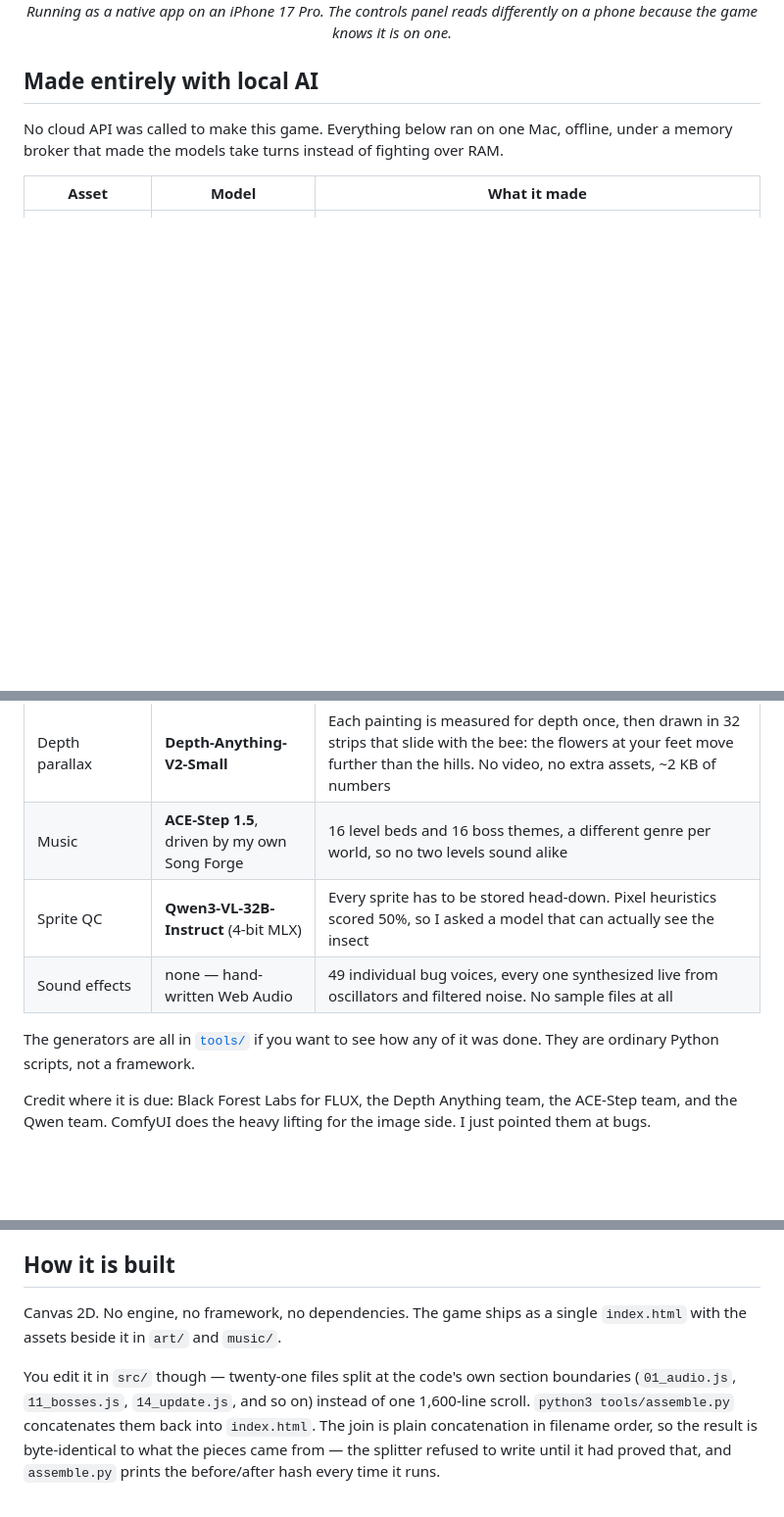
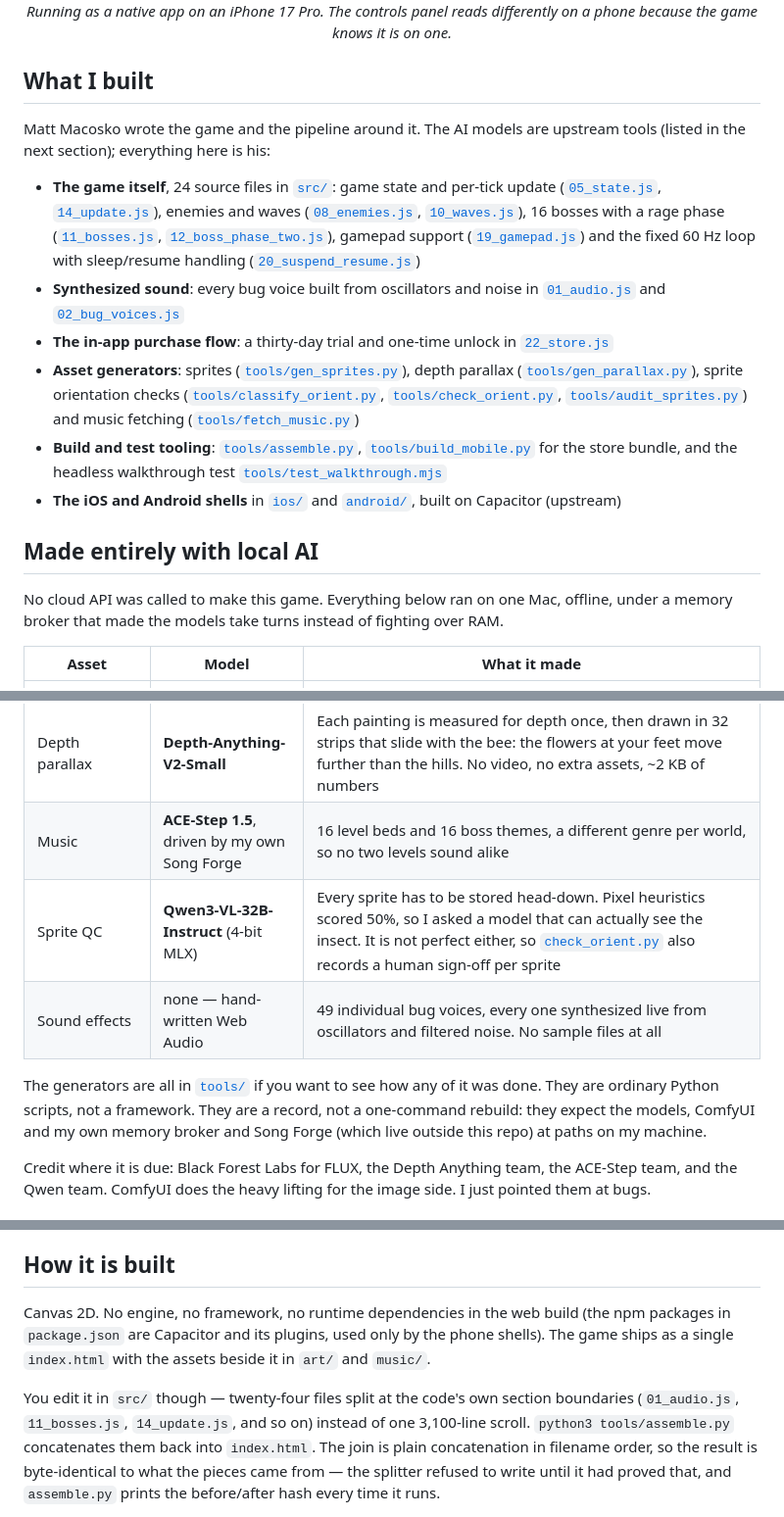
Before and after one commit to nicedreamzapp/hive-strike, a Markdown page: README.md, 3 parts joined by grey strips. Shown at 98% size. Drawn GitHub-style; blank space fills up the shorter version.

Commit message:
README: add What I built, fix stale file/line counts, state test and generator limits
Co-Authored-By: Claude Opus 5.5 <noreply@anthropic.com>
Claude-Session: https://claude.ai/code/session_01CXngstDTVgMPL5nxwsL1Xx

```diff
--- a/README.md
+++ b/README.md
@@ -28,6 +31,17 @@ kinds of insect, and every single asset in it was generated on the Mac sitting o
   differently on a phone because the game knows it is on one.</em>
 </p>
 
+## What I built
+
+Matt Macosko wrote the game and the pipeline around it. The AI models are upstream tools (listed in the next section); everything here is his:
+
+- **The game itself**, 24 source files in [`src/`](src/): game state and per-tick update ([`05_state.js`](src/05_state.js), [`14_update.js`](src/14_update.js)), enemies and waves ([`08_enemies.js`](src/08_enemies.js), [`10_waves.js`](src/10_waves.js)), 16 bosses with a rage phase ([`11_bosses.js`](src/11_bosses.js), [`12_boss_phase_two.js`](src/12_boss_phase_two.js)), gamepad support ([`19_gamepad.js`](src/19_gamepad.js)) and the fixed 60 Hz loop with sleep/resume handling ([`20_suspend_resume.js`](src/20_suspend_resume.js))
+- **Synthesized sound**: every bug voice built from oscillators and noise in [`01_audio.js`](src/01_audio.js) and [`02_bug_voices.js`](src/02_bug_voices.js)
+- **The in-app purchase flow**: a thirty-day trial and one-time unlock in [`22_store.js`](src/22_store.js)
+- **Asset generators**: sprites ([`tools/gen_sprites.py`](tools/gen_sprites.py)), depth parallax ([`tools/gen_parallax.py`](tools/gen_parallax.py)), sprite orientation checks ([`tools/classify_orient.py`](tools/classify_orient.py), [`tools/check_orient.py`](tools/check_orient.py), [`tools/audit_sprites.py`](tools/audit_sprites.py)) and music fetching ([`tools/fetch_music.py`](tools/fetch_music.py))
+- **Build and test tooling**: [`tools/assemble.py`](tools/assemble.py), [`tools/build_mobile.py`](tools/build_mobile.py) for the store bundle, and the headless walkthrough test [`tools/test_walkthrough.mjs`](tools/test_walkthrough.mjs)
+- **The iOS and Android shells** in [`ios/`](ios/) and [`android/`](android/), built on Capacitor (upstream)
+
 ## Made entirely with local AI
 
 No cloud API was called to make this game. Everything below ran on one Mac, offline,
@@ -39,11 +53,13 @@ under a memory broker that made the models take turns instead of fighting over R
 | Level backgrounds | **FLUX.1-dev** | 16 painted bird's-eye scenes, one per world, in one consistent style |
 | Depth parallax | **Depth-Anything-V2-Small** | Each painting is measured for depth once, then drawn in 32 strips that slide with the bee: the flowers at your feet move further than the hills. No video, no extra assets, ~2 KB of numbers |
 | Music | **ACE-Step 1.5**, driven by my own Song Forge | 16 level beds and 16 boss themes, a different genre per world, so no two levels sound alike |
-| Sprite QC | **Qwen3-VL-32B-Instruct** (4-bit MLX) | Every sprite has to be stored head-down. Pixel heuristics scored 50%, so I asked a model that can actually see the insect |
+| Sprite QC | **Qwen3-VL-32B-Instruct** (4-bit MLX) | Every sprite has to be stored head-down. Pixel heuristics scored 50%, so I asked a model that can actually see the insect. It is not perfect either, so [`check_orient.py`](tools/check_orient.py) also records a human sign-off per sprite |
 | Sound effects | none — hand-written Web Audio | 49 individual bug voices, every one synthesized live from oscillators and filtered noise. No sample files at all |
 
 The generators are all in [`tools/`](tools/) if you want to see how any of it was done.
-They are ordinary Python scripts, not a framework.
+They are ordinary Python scripts, not a framework. They are a record, not a one-command
+rebuild: they expect the models, ComfyUI and my own memory broker and Song Forge (which
+live outside this repo) at paths on my machine.
 
 Credit where it is due: Black Forest Labs for FLUX, the Depth Anything team, the ACE-Step
 team, and the Qwen team. ComfyUI does the heavy lifting for the image side. I just
@@ -67,12 +83,13 @@ whether you chase the green rings.
 
 ## How it is built
 
-Canvas 2D. No engine, no framework, no dependencies. The game ships as a single
+Canvas 2D. No engine, no framework, no runtime dependencies in the web build (the npm
+packages in `package.json` are Capacitor and its plugins, used only by the phone shells). The game ships as a single
 `index.html` with the assets beside it in `art/` and `music/`.
 
-You edit it in `src/` though — twenty-one files split at the code's own section
+You edit it in `src/` though — twenty-four files split at the code's own section
 boundaries (`01_audio.js`, `11_bosses.js`, `14_update.js`, and so on) instead of one
-1,600-line scroll. `python3 tools/assemble.py` concatenates them back into
+3,100-line scroll. `python3 tools/assemble.py` concatenates them back into
 `index.html`. The join is plain concatenation in filename order, so the result is
 byte-identical to what the pieces came from — the splitter refused to write until it
 had proved that, and `assemble.py` prints the before/after hash every time it runs.
```
Also changed, not shown: other parts of README.md (+10 -2 lines).
